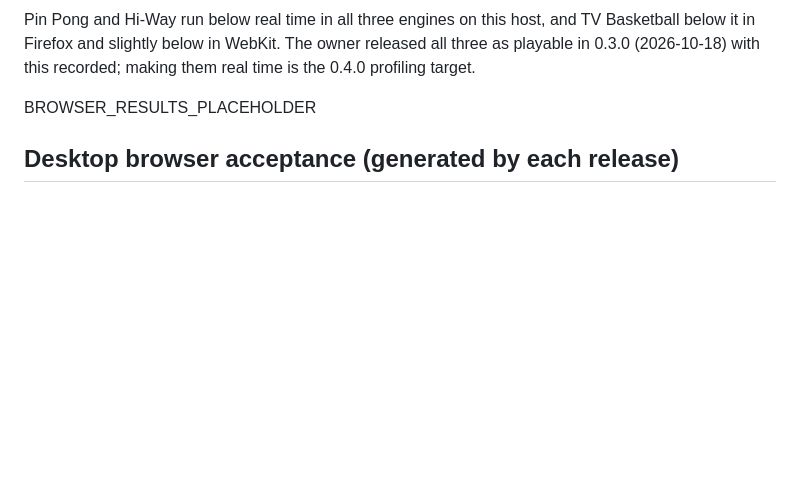
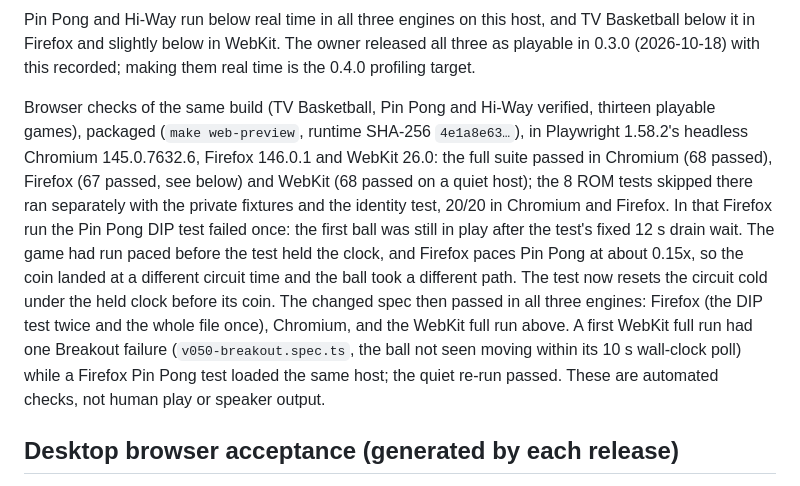
Before and after one commit to jelloshooter848/NoCPU, a Markdown page: docs/ACCEPTANCE.md, the part around the change. Rendered like a GitHub page; blank space fills up the shorter version.

Commit message:
Record the 0.3.0 browser results in ACCEPTANCE.md
Co-Authored-By: Claude Opus 5.5 <noreply@anthropic.com>
Claude-Session: https://claude.ai/code/session_017NsM7VzAepboUgDpwvwQCm

```diff
--- a/docs/ACCEPTANCE.md
+++ b/docs/ACCEPTANCE.md
@@ -296,7 +296,23 @@ and TV Basketball below it in Firefox and slightly below in WebKit. The owner
 released all three as playable in 0.3.0 (2026-10-18) with this recorded;
 making them real time is the 0.4.0 profiling target.
 
-BROWSER_RESULTS_PLACEHOLDER
+Browser checks of the same build (TV Basketball, Pin Pong and Hi-Way verified,
+thirteen playable games), packaged (`make web-preview`, runtime SHA-256
+`4e1a8e63…`), in Playwright 1.58.2's headless Chromium 145.0.7632.6, Firefox
+146.0.1 and WebKit 26.0: the full suite passed in Chromium (68 passed), Firefox
+(67 passed, see below) and WebKit (68 passed on a quiet host); the 8 ROM tests
+skipped there ran separately with the private fixtures and the identity test,
+20/20 in Chromium and Firefox. In that Firefox run the Pin Pong DIP test failed
+once: the first ball was still in play after the test's fixed 12 s drain wait.
+The game had run paced before the test held the clock, and Firefox paces Pin
+Pong at about 0.15x, so the coin landed at a different circuit time and the
+ball took a different path. The test now resets the circuit cold under the
+held clock before its coin. The changed spec then passed in all three
+engines: Firefox (the DIP test twice and the whole file once), Chromium, and
+the WebKit full run above. A first WebKit full run had one Breakout failure
+(`v050-breakout.spec.ts`, the ball not seen moving within its 10 s wall-clock
+poll) while a Firefox Pin Pong test loaded the same host; the quiet re-run
+passed. These are automated checks, not human play or speaker output.
 
 ## Desktop browser acceptance (generated by each release)
 
```
